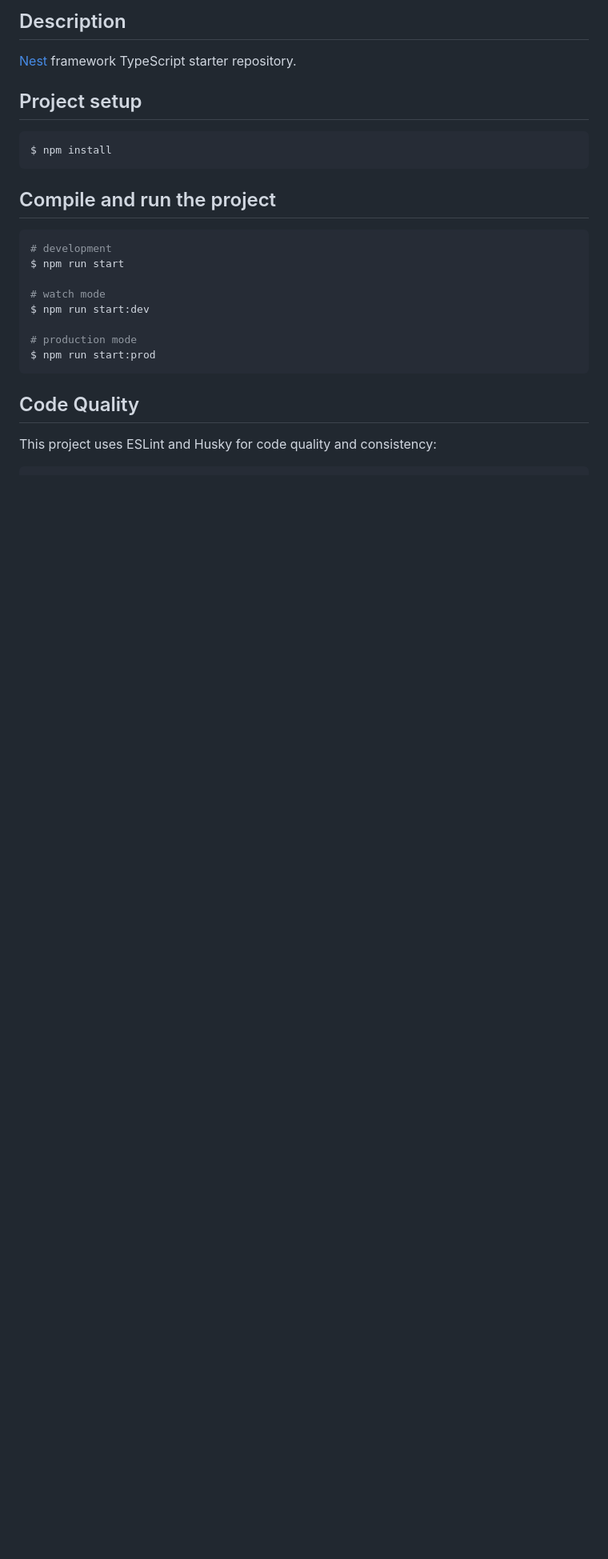
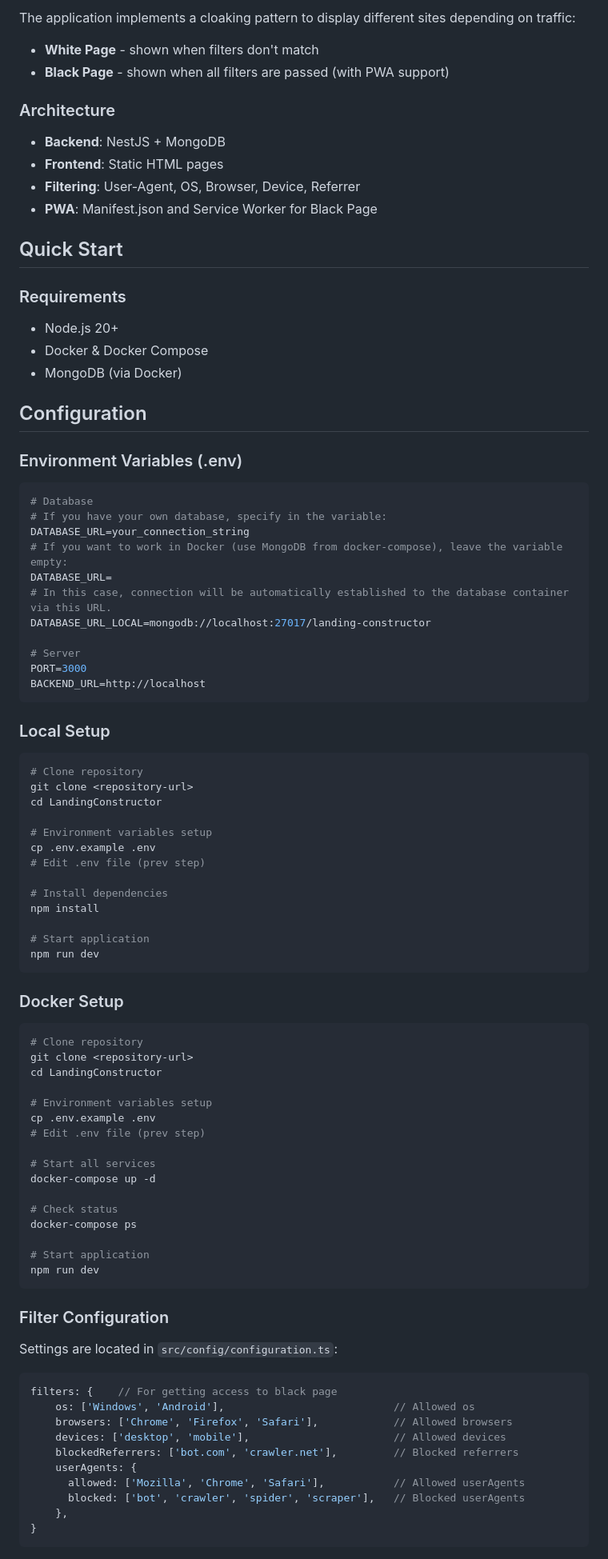
Before and after one commit to vzad90/LandingConstructor, a Markdown page: README.md, the part around one of its changes. Shown at 80% size. GitHub-like rendering; blank space fills up the shorter version.

Commit message:
Update README.md to reflect new project structure and features, including cloaking system, traffic filtering, and local setup instructions.

````diff
--- a/README.md
+++ b/README.md
@@ -23,27 +6,95 @@
 
-## Description
+The application implements a cloaking pattern to display different sites depending on traffic:
 
-[Nest](https://github.com/nestjs/nest) framework TypeScript starter repository.
+- **White Page** - shown when filters don't match
+- **Black Page** - shown when all filters are passed (with PWA support)
 
-## Project setup
+### Architecture
+
+- **Backend**: NestJS + MongoDB
+- **Frontend**: Static HTML pages
+- **Filtering**: User-Agent, OS, Browser, Device, Referrer
+- **PWA**: Manifest.json and Service Worker for Black Page
+
+## Quick Start
+
+### Requirements
+
+- Node.js 20+
+- Docker & Docker Compose
+- MongoDB (via Docker)
+
+## Configuration
+
+### Environment Variables (.env)
+
+```env
+# Database
+# If you have your own database, specify in the variable:
+DATABASE_URL=your_connection_string
+# If you want to work in Docker (use MongoDB from docker-compose), leave the variable empty:
+DATABASE_URL=
+# In this case, connection will be automatically established to the database container via this URL.
+DATABASE_URL_LOCAL=mongodb://localhost:27017/landing-constructor
+
+# Server
+PORT=3000
+BACKEND_URL=http://localhost
+```
+
+### Local Setup
 
 ```bash
-$ npm install
+# Clone repository
+git clone <repository-url>
+cd LandingConstructor
+
+# Environment variables setup
+cp .env.example .env
+# Edit .env file (prev step)
+
+# Install dependencies
+npm install
+
+# Start application
+npm run dev
 ```
 
-## Compile and run the project
+### Docker Setup
 
 ```bash
-# development
-$ npm run start
+# Clone repository
+git clone <repository-url>
+cd LandingConstructor
 
-# watch mode
-$ npm run start:dev
+# Environment variables setup
+cp .env.example .env
+# Edit .env file (prev step)
 
-# production mode
-$ npm run start:prod
+# Start all services
+docker-compose up -d
+
+# Check status
+docker-compose ps
+
+# Start application
+npm run dev
 ```
 
-## Code Quality
+### Filter Configuration
 
-This project uses ESLint and Husky for code quality and consistency:
+Settings are located in `src/config/configuration.ts`:
+
+```typescript
+filters: {    // For getting access to black page
+    os: ['Windows', 'Android'],                           // Allowed os
+    browsers: ['Chrome', 'Firefox', 'Safari'],            // Allowed browsers
+    devices: ['desktop', 'mobile'],                       // Allowed devices
+    blockedReferrers: ['bot.com', 'crawler.net'],         // Blocked referrers
+    userAgents: {
+      allowed: ['Mozilla', 'Chrome', 'Safari'],           // Allowed userAgents
+      blocked: ['bot', 'crawler', 'spider', 'scraper'],   // Blocked userAgents
+    },
+}
+```
+
````
Also changed, not shown: other parts of README.md (+78 -70 lines).
